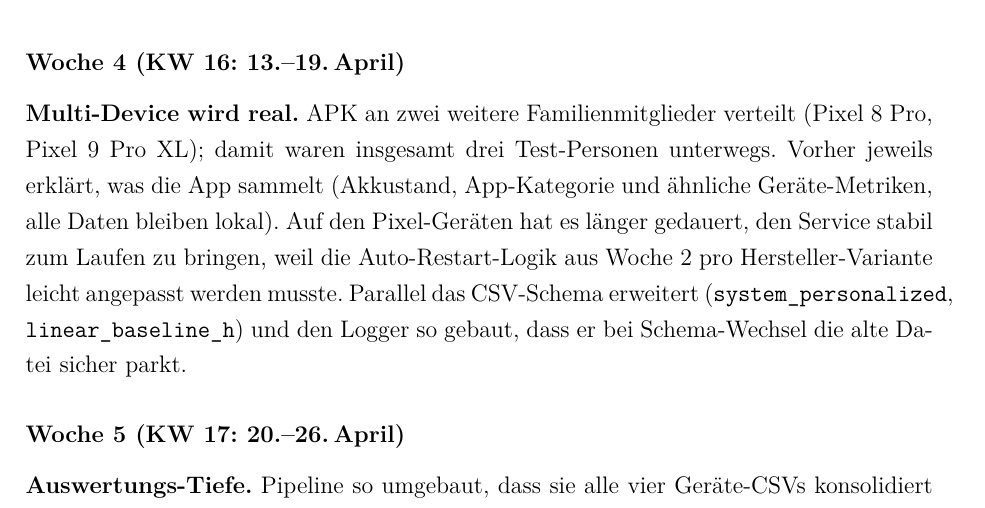
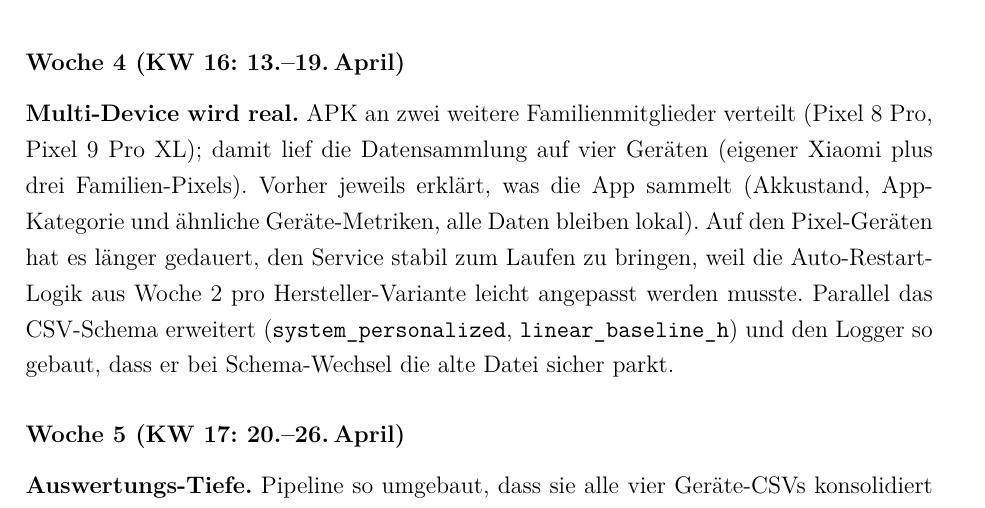
Before and after one commit to Keno-fsdf/HandyUsageRepo, a LaTeX document (portfolio/main.tex): part of page 38 of 46, cut so that both start at the same text. Compiled offline with pdfLaTeX.

Commit message:
W4: 'drei Test-Personen' -> 'vier Geraete' (eigener Xiaomi + drei Familien-Pixels)
The kummulative count after W4 was framed as 'drei Test-Personen
unterwegs', which only counted the family. The user himself testing
on the Xiaomi makes it four devices and four people total -- matches
the Eckdaten table in 0.7 ('4 Geraete: Xiaomi + Pixel 7/8/9 Pro,
davon 3 bei Familienmitgliedern') and is the clearer phrasing.

Co-Authored-By: Claude <noreply@anthropic.com>

```diff
--- a/portfolio/main.tex
+++ b/portfolio/main.tex
@@ -1429,8 +1429,9 @@ App-APK an ein Familienmitglied mit Pixel~7~Pro weitergegeben.
 
 \textbf{Multi-Device wird real.}
 APK an zwei weitere Familienmitglieder verteilt (Pixel~8~Pro,
-Pixel~9~Pro~XL); damit waren insgesamt drei Test-Personen
-unterwegs. Vorher jeweils erklärt, was die App sammelt
+Pixel~9~Pro~XL); damit lief die Datensammlung auf vier Geräten
+(eigener Xiaomi plus drei Familien-Pixels). Vorher jeweils
+erklärt, was die App sammelt
 (Akkustand, App-Kategorie und ähnliche Geräte-Metriken, alle
 Daten bleiben lokal). Auf den Pixel-Geräten hat es länger
 gedauert, den Service stabil zum Laufen zu bringen, weil die
```
Also changed, not shown: portfolio/main.pdf.
